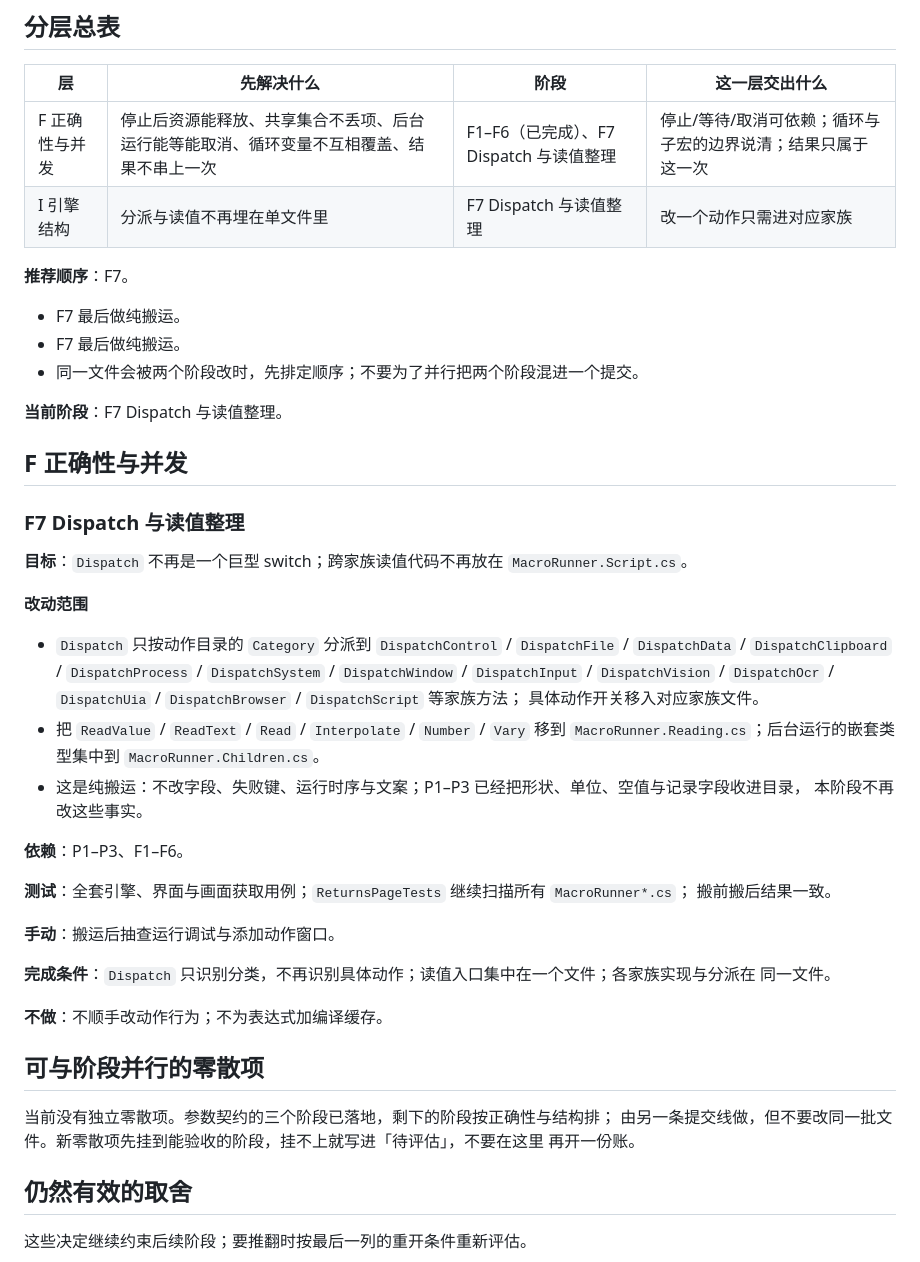
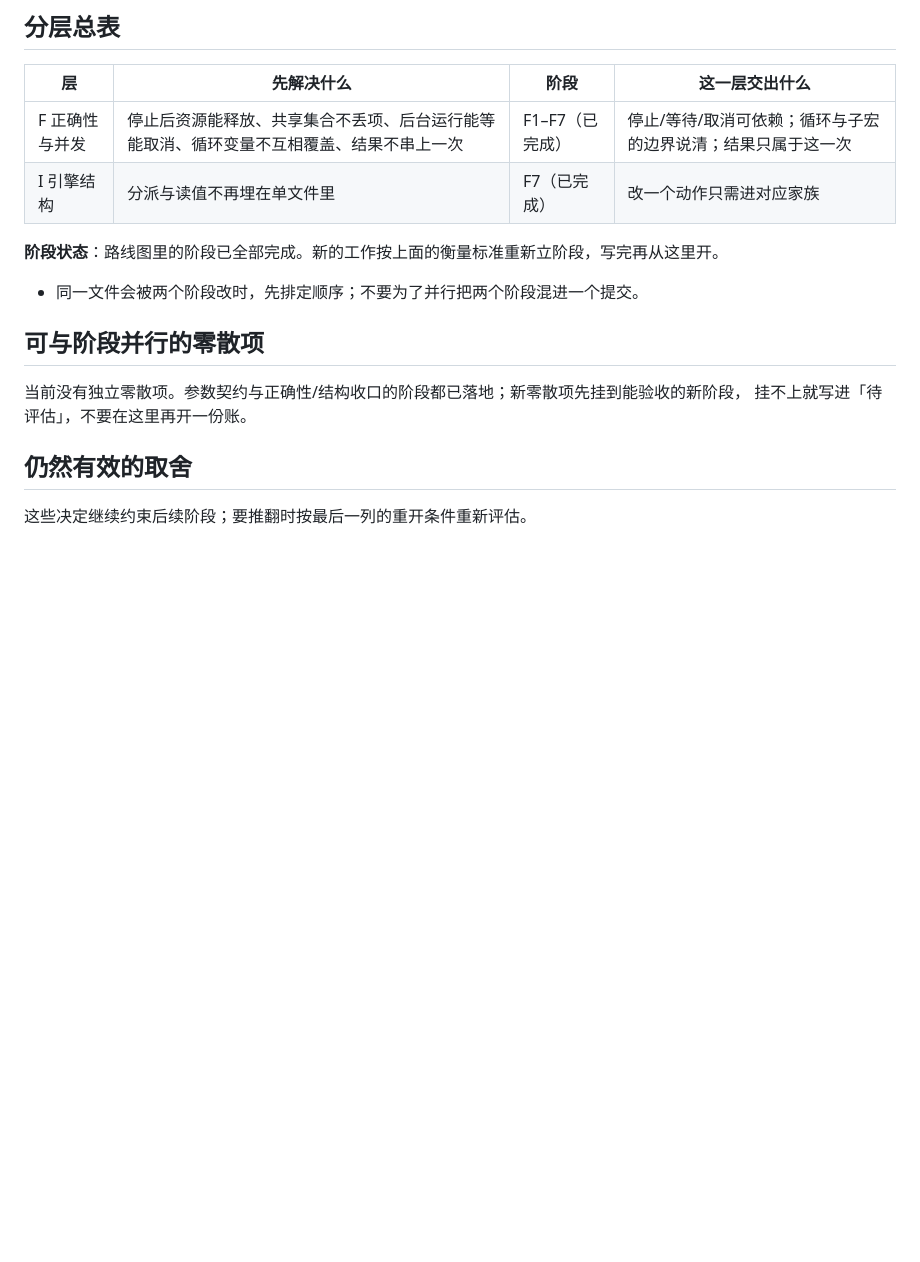
Before and after one commit to ilpoint/WhaleGenie, a Markdown page: doc/roadmap.md, the part around the change. Rendered like a GitHub page; blank space fills up the shorter version.

Commit message:
文档：分派与读值整理跟上 F7，路线图里的阶段全部收口
开发说明写清家族文件现在同时放分派与实现、读值在 Reading、后台类型在 Children；路线图删掉最后
一个阶段并标明全部完成，AGENTS 的当前路线随之收口。

```diff
--- a/doc/roadmap.md
+++ b/doc/roadmap.md
@@ -32,51 +32,17 @@
 
 | 层 | 先解决什么 | 阶段 | 这一层交出什么 |
 | --- | --- | --- | --- |
-| F 正确性与并发 | 停止后资源能释放、共享集合不丢项、后台运行能等能取消、循环变量不互相覆盖、结果不串上一次 | F1–F6（已完成）、F7 Dispatch 与读值整理 | 停止/等待/取消可依赖；循环与子宏的边界说清；结果只属于这一次 |
-| I 引擎结构 | 分派与读值不再埋在单文件里 | F7 Dispatch 与读值整理 | 改一个动作只需进对应家族 |
+| F 正确性与并发 | 停止后资源能释放、共享集合不丢项、后台运行能等能取消、循环变量不互相覆盖、结果不串上一次 | F1–F7（已完成） | 停止/等待/取消可依赖；循环与子宏的边界说清；结果只属于这一次 |
+| I 引擎结构 | 分派与读值不再埋在单文件里 | F7（已完成） | 改一个动作只需进对应家族 |
 
-**推荐顺序**：F7。
+**阶段状态**：路线图里的阶段已全部完成。新的工作按上面的衡量标准重新立阶段，写完再从这里开。
 
-- F7 最后做纯搬运。
-- F7 最后做纯搬运。
 - 同一文件会被两个阶段改时，先排定顺序；不要为了并行把两个阶段混进一个提交。
-
-**当前阶段**：F7 Dispatch 与读值整理。
-
-## F 正确性与并发
-
-### F7 Dispatch 与读值整理
-
-**目标**：`Dispatch` 不再是一个巨型 switch；跨家族读值代码不再放在 `MacroRunner.Script.cs`。
-
-**改动范围**
-
-- `Dispatch` 只按动作目录的 `Category` 分派到 `DispatchControl` / `DispatchFile` / `DispatchData` /
-  `DispatchClipboard` / `DispatchProcess` / `DispatchSystem` / `DispatchWindow` / `DispatchInput` /
-  `DispatchVision` / `DispatchOcr` / `DispatchUia` / `DispatchBrowser` / `DispatchScript` 等家族方法；
-  具体动作开关移入对应家族文件。
-- 把 `ReadValue` / `ReadText` / `Read` / `Interpolate` / `Number` / `Vary` 移到
-  `MacroRunner.Reading.cs`；后台运行的嵌套类型集中到 `MacroRunner.Children.cs`。
-- 这是纯搬运：不改字段、失败键、运行时序与文案；P1–P3 已经把形状、单位、空值与记录字段收进目录，
-  本阶段不再改这些事实。
-
-**依赖**：P1–P3、F1–F6。
-
-**测试**：全套引擎、界面与画面获取用例；`ReturnsPageTests` 继续扫描所有 `MacroRunner*.cs`；
-搬前搬后结果一致。
-
-**手动**：搬运后抽查运行调试与添加动作窗口。
-
-**完成条件**：`Dispatch` 只识别分类，不再识别具体动作；读值入口集中在一个文件；各家族实现与分派在
-同一文件。
-
-**不做**：不顺手改动作行为；不为表达式加编译缓存。
 
 ## 可与阶段并行的零散项
 
-当前没有独立零散项。参数契约的三个阶段已落地，剩下的阶段按正确性与结构排；
-由另一条提交线做，但不要改同一批文件。新零散项先挂到能验收的阶段，挂不上就写进「待评估」，不要在这里
-再开一份账。
+当前没有独立零散项。参数契约与正确性/结构收口的阶段都已落地；新零散项先挂到能验收的新阶段，
+挂不上就写进「待评估」，不要在这里再开一份账。
 
 ## 仍然有效的取舍
 
```
Also changed, not shown: AGENTS.md (+2 -2 lines), doc/dev.md (+8 -7 lines).
